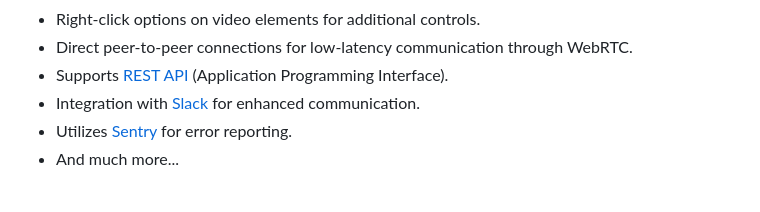
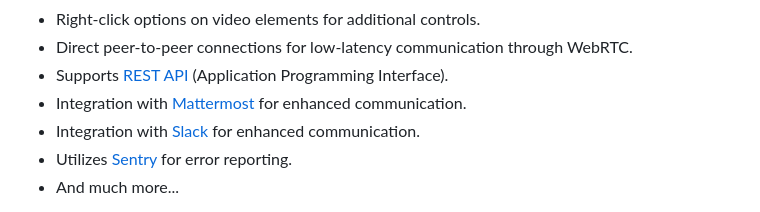
Before and after one commit to miroslavpejic85/mirotalk, a Markdown page: README.md, the part around the change. Drawn GitHub-style; folded sections open.

Commit message:
[mirotalk] - update readme

```diff
--- a/README.md
+++ b/README.md
@@ -68,6 +68,7 @@
 -   Right-click options on video elements for additional controls.
 -   Direct peer-to-peer connections for low-latency communication through WebRTC.
 -   Supports [REST API](app/api/README.md) (Application Programming Interface).
+-   Integration with [Mattermost](https://mattermost.com/) for enhanced communication.
 -   Integration with [Slack](https://api.slack.com/apps/) for enhanced communication.
 -   Utilizes [Sentry](https://sentry.io/) for error reporting.
 -   And much more...
```
